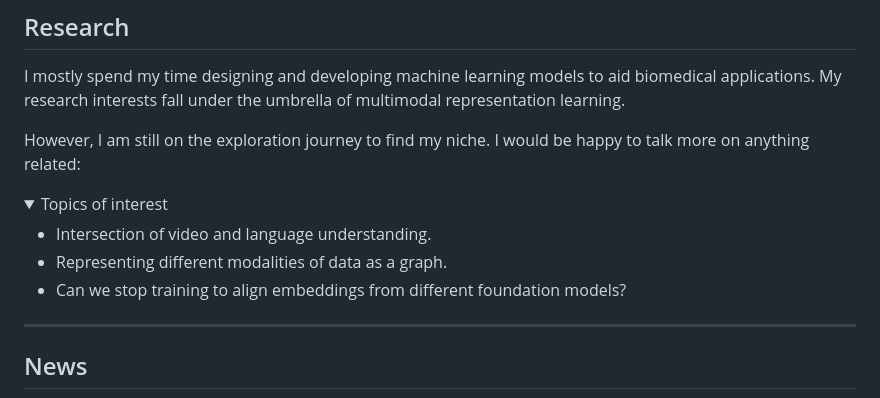
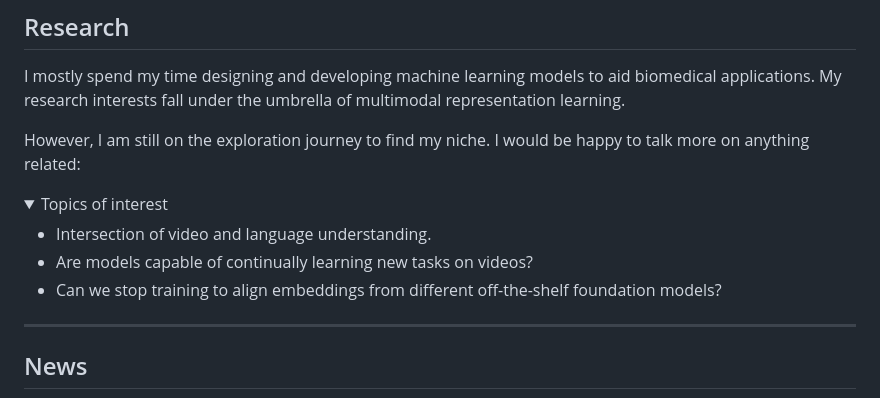
Before and after one commit to SubhrangshuBit/SubhrangshuBit.github.io, a Markdown page: index.md, the part around the change. Drawn GitHub-style; folded sections open.

```diff
--- a/index.md
+++ b/index.md
@@ -34,9 +34,8 @@ be happy to talk more on anything related:
 <summary>Topics of interest</summary>
 
 * Intersection of video and language understanding.
-* Representing different modalities of data as a graph.
-* Can we stop training to align embeddings from different foundation
-    models?
+* Are models capable of continually learning new tasks on videos?
+* Can we stop training to align embeddings from different off-the-shelf foundation models?
 </details>
 
 ------------------------------------------------------------------------
```
